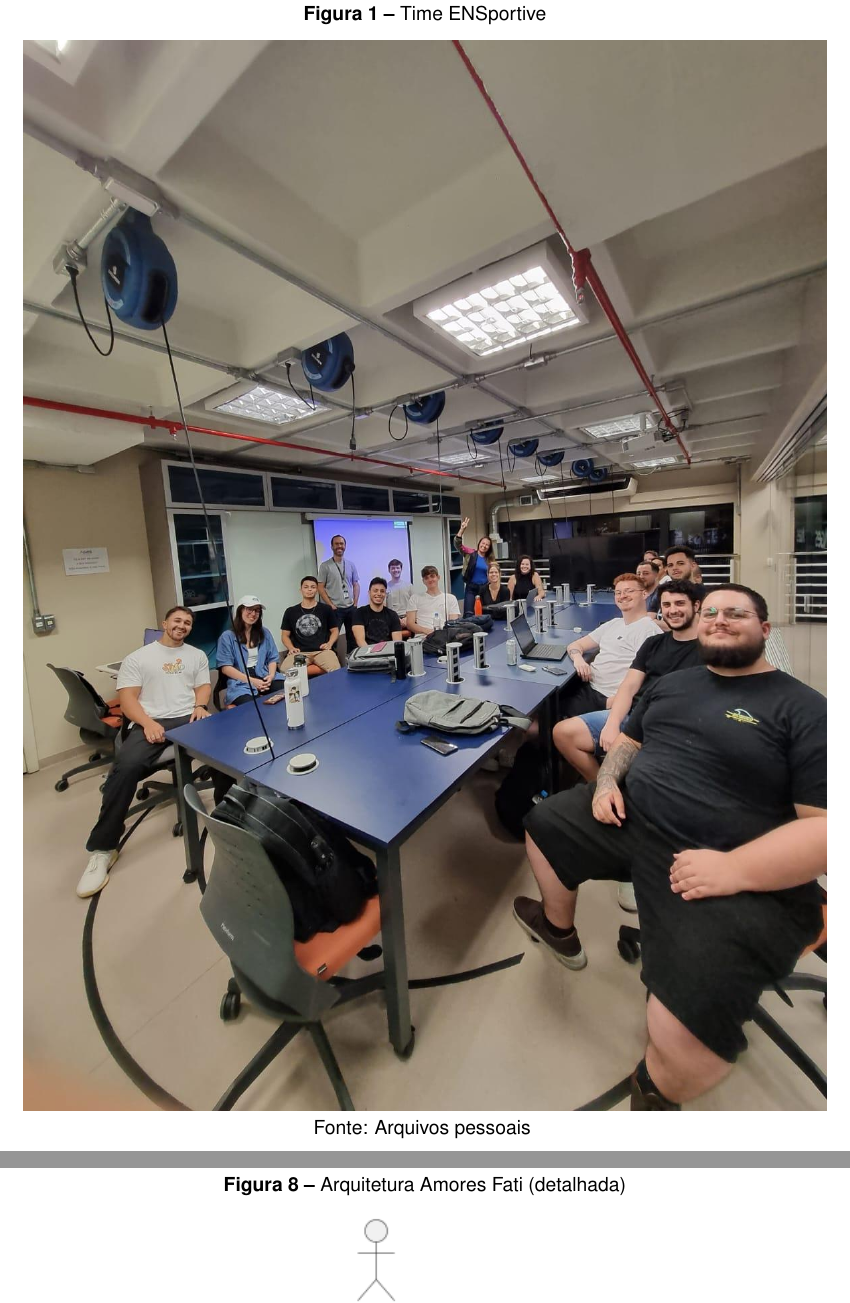
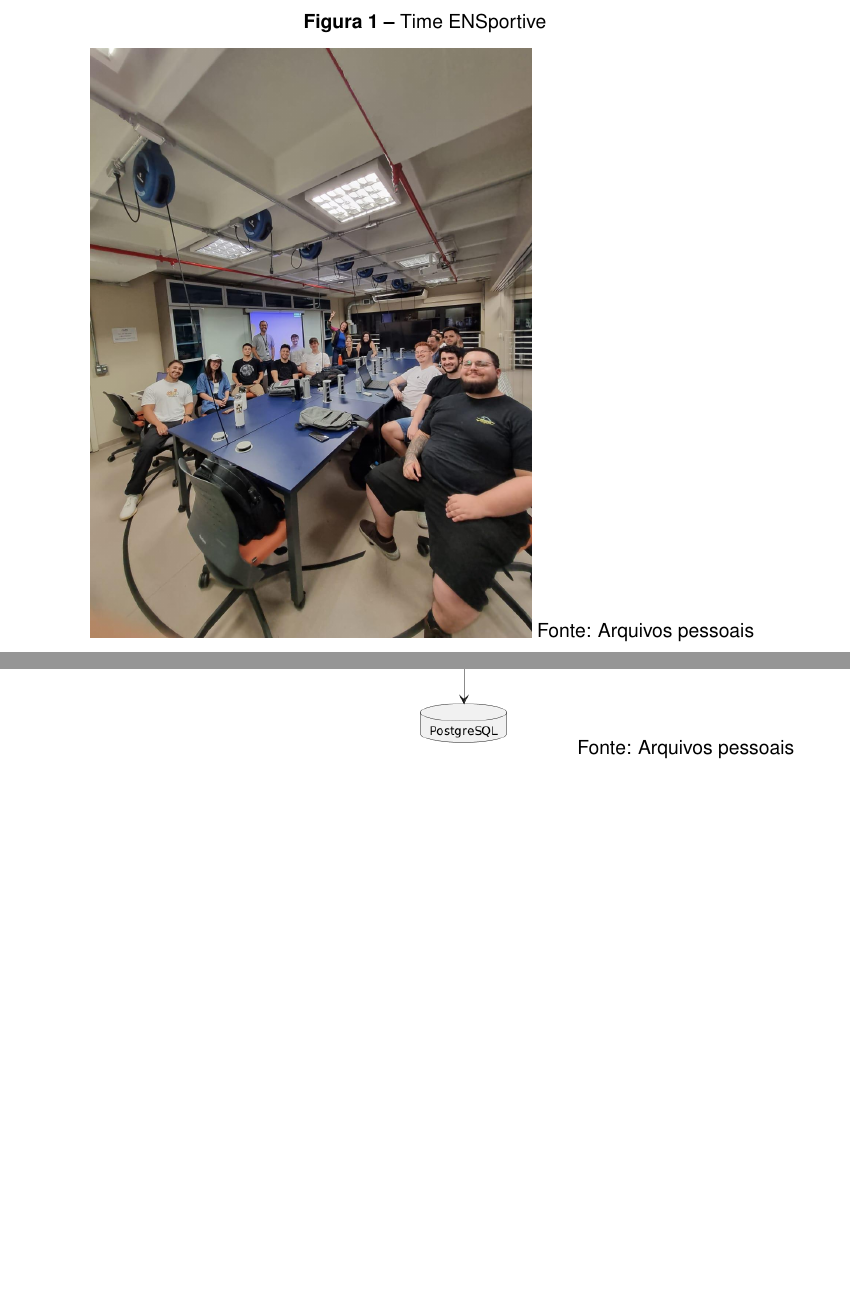
Before and after one commit to LucasRCTaborda/Trabalho-de-conclus-o-de-curso-PUCRS, a LaTeX thesis (main.tex, which reads conteudo/2 - ages I/conteudo/1 - introducao.tex, conteudo/3 - ages II/conteudo/2 - desenvolvimento.tex): two parts of pages 12 and 28 of 47 before the commit and two parts of pages 11 and 26 of 45 after it, joined at a grey line, cut so that both start at the same text, the shorter picture padded with empty space. Compiled offline with pdfLaTeX.

Commit message:
Atualização

```diff
--- a/conteudo/2 - ages I/conteudo/1 - introducao.tex
+++ b/conteudo/2 - ages I/conteudo/1 - introducao.tex
@@ -15,7 +15,7 @@ e validação dos protótipos ao longo do projeto.
     \centering
     \small
     \caption{Time ENSportive}
-    \includegraphics[width=1\linewidth]{conteudo//2 - ages I//conteudo//figures/TimeENSportive.jpeg}
+    \includegraphics[width=0.55\linewidth]{conteudo//2 - ages I//conteudo//figures/TimeENSportive.jpeg}
     Fonte: Arquivos pessoais
     \label{fig:ensportive-time}
 \end{figure}
--- a/conteudo/3 - ages II/conteudo/2 - desenvolvimento.tex
+++ b/conteudo/3 - ages II/conteudo/2 - desenvolvimento.tex
@@ -38,18 +38,9 @@ segurança, escalabilidade e facilidade de manutenção.
     \centering
     \small
     \caption{Arquitetura Amores Fati}
-    \includegraphics[width=1\linewidth]{conteudo//3 - ages II//conteudo//figures/ArquiteturaAF.png}
+    \includegraphics[width=0.65\textwidth]{conteudo//3 - ages II//conteudo//figures/ArquiteturaAF.png}
     Fonte: Arquivos pessoais
     \label{fig:arquitetura-amores-fati}
-\end{figure}
-
-\begin{figure}[H]
-    \centering
-    \small
-    \caption{Arquitetura Amores Fati (detalhada)}
-    \includegraphics[width=1\linewidth]{conteudo//3 - ages II//conteudo//figures/ArquiteturaAF2.png}
-    Fonte: Arquivos pessoais
-    \label{fig:arquitetura-amores-fati-2}
 \end{figure}
 
 \subsection{Protótipos das Telas Desenvolvidas}
```
Also changed, not shown: conteudo/2 - ages I/conteudo/2 - desenvolvimento.tex (+2 -2 lines), 24 other files.
